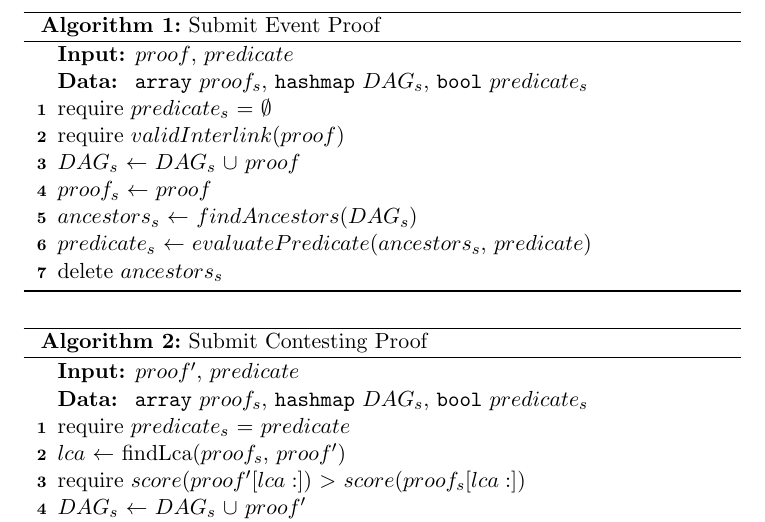
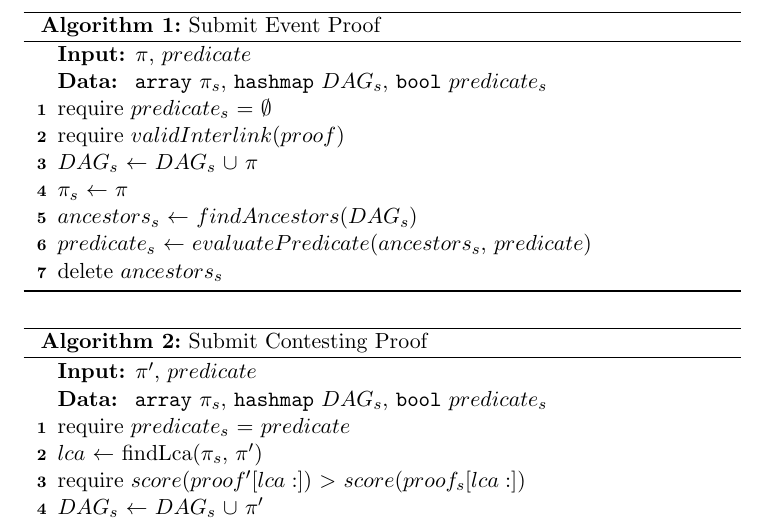
Before and after one commit to sdaveas/nipopow-verifier, a LaTeX thesis (thesis/thesis.tex, which reads thesis/algorithms/old_contract.tex): part of page 19 of 32, cut so that both start at the same text. Compiled offline with pdfLaTeX.

Commit message:
Replace `proof` with \pi in old contract's algos

```diff
--- a/thesis/algorithms/old_contract.tex
+++ b/thesis/algorithms/old_contract.tex
@@ -1,16 +1,16 @@
 \begin{algorithm}[H]
     \caption{Submit Event Proof}
     \label{algo:submit_old}
-    \KwIn{$proof$, $predicate$}
+    \KwIn{$\pi$, $predicate$}
     \KwData{
-        \texttt{array} $proof_{s}$,
+        \texttt{array} $\pi_{s}$,
         \texttt{hashmap} $DAG_{s}$,
         \texttt{bool} $predicate_{s}$
     }
     require $predicate_{s}$ $=$ $\emptyset$ \\
     require $validInterlink(proof$) \\
-    $DAG_{s}$ $\leftarrow$ $DAG_{s}$ $\cup$ $proof$\\
-    $proof_{s}$ $\leftarrow$ $proof$\\
+    $DAG_{s}$ $\leftarrow$ $DAG_{s}$ $\cup$ $\pi$\\
+    $\pi_{s}$ $\leftarrow$ $\pi$\\
     $ancestors_{s}$ $\leftarrow$ $findAncestors(DAG_{s}$)\\
     $predicate_{s}$ $\leftarrow$ $evaluatePredicate(ancestors_{s}$,
     $predicate$)\\
@@ -20,16 +20,16 @@
 \begin{algorithm}
     \caption{Submit Contesting Proof}
     \label{algo:contest_old}
-    \KwIn{$proof'$, $predicate$}
+    \KwIn{$\pi'$, $predicate$}
     \KwData{
-        \texttt{array} $proof_{s}$,
+        \texttt{array} $\pi_{s}$,
         \texttt{hashmap} $DAG_{s}$,
         \texttt{bool} $predicate_{s}$
     }
     require $predicate_{s}$ = $predicate$\\
-    $lca$ $\leftarrow$ findLca($proof_{s}$, $proof'$)\\
+    $lca$ $\leftarrow$ findLca($\pi_{s}$, $\pi'$)\\
     require $score(proof’[lca:])$ $>$ $score(proof_{s}[lca:])$ \\
-    $DAG_{s}$ $\leftarrow$ $DAG_{s}$ $\cup$ $proof'$\\
+    $DAG_{s}$ $\leftarrow$ $DAG_{s}$ $\cup$ $\pi'$\\
     $ancestors_{s}$ $\leftarrow$ $findAncestors(DAG_{s})$\\
     $predicate_{s}$ $\leftarrow$ $evaluatePredicate(ancestors_{s},
     predicate)$\\
```
